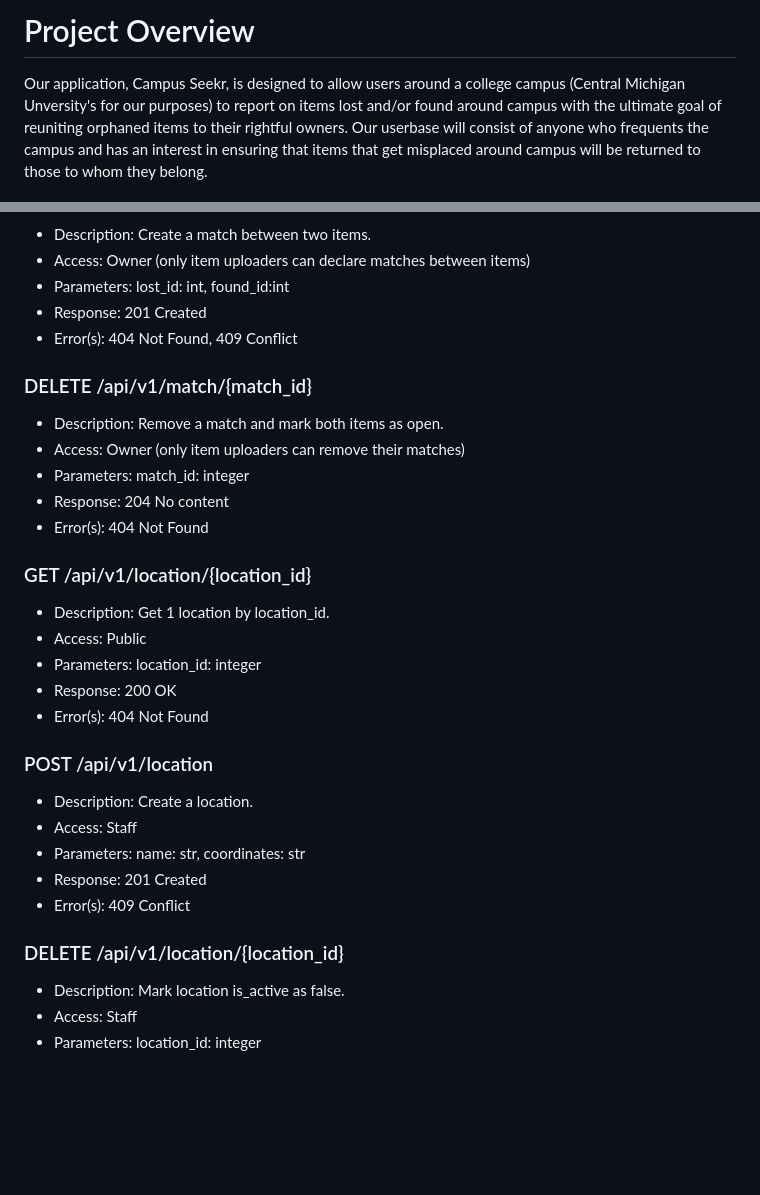
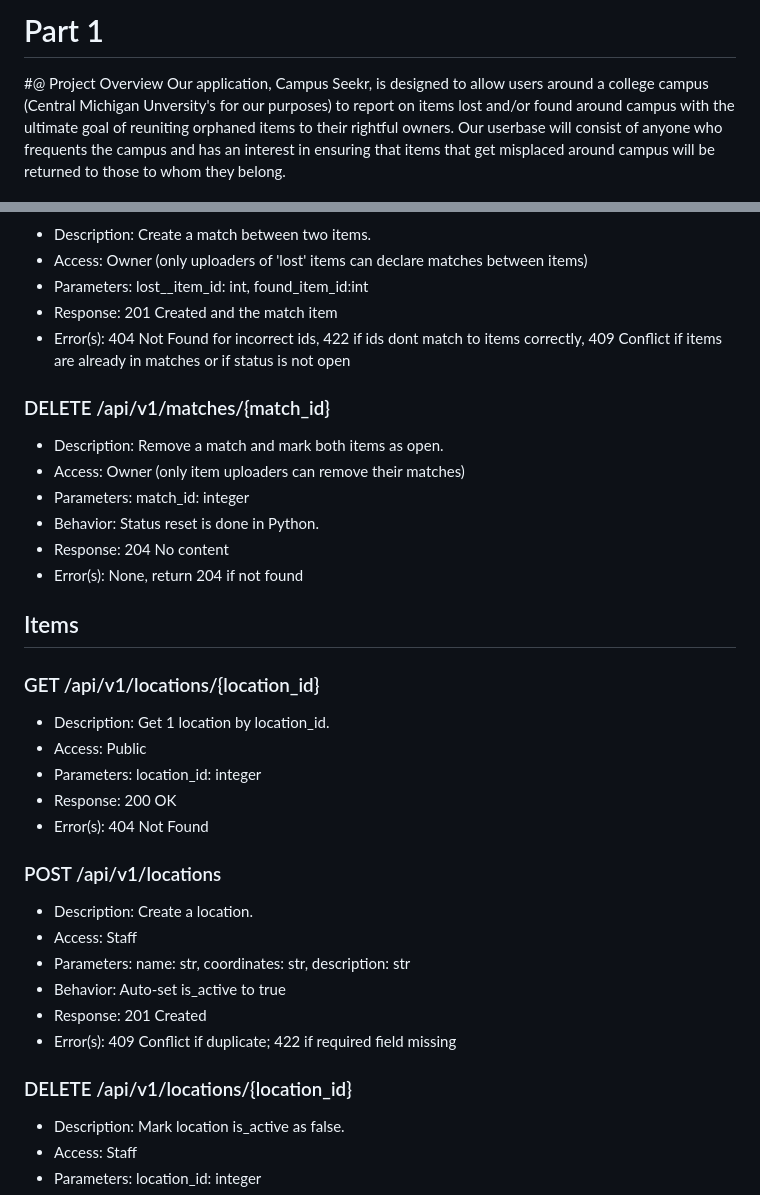
Before and after one commit to Snazzy11/ITC-531-Group-Project, a Markdown page: milestones/milestone1/MILESTONE_1.md, 2 parts joined by grey strips. Drawn GitHub-style; blank space fills up the shorter version.

```diff
--- a/milestones/milestone1/MILESTONE_1.md
+++ b/milestones/milestone1/MILESTONE_1.md
@@ -1,4 +1,5 @@
-# Project Overview
+# Part 1
+#@ Project Overview
 Our application, Campus Seekr, is designed to allow users around a college campus (Central Michigan Unversity's for our purposes) to report on items lost and/or found around campus with the ultimate goal of reuniting orphaned items to their rightful owners. Our userbase will consist of anyone who frequents the campus and has an interest in ensuring that items that get misplaced around campus will be returned to those to whom they belong.
 
 When a user loses an item, they will be able to upload relevant information to the app that may assist in locating it, such as a description of the item and its last seen location. When a user locates an item around campus, a user will be able to upload a picture of the item as well as the location it was found at. Users will be able to declare a match between an item that has been reported as lost and an item that has been reported as found.
@@ -65,31 +73,35 @@ When a user loses an item, they will be able to upload relevant information to t
 - Description: Create a match between two items.
-- Access: Owner (only item uploaders can declare matches between items)
-- Parameters: lost_id: int, found_id:int
-- Response: 201 Created
-- Error(s): 404 Not Found, 409 Conflict
+- Access: Owner (only uploaders of 'lost' items can declare matches between items)
+- Parameters: lost__item_id: int, found_item_id:int
+- Response: 201 Created and the match item
+- Error(s): 404 Not Found for incorrect ids, 422 if ids dont match to items correctly, 409 Conflict if items are already in matches or if status is not open
 
-### DELETE /api/v1/match/{match_id}
+### DELETE /api/v1/matches/{match_id}
 - Description: Remove a match and mark both items as open.
 - Access: Owner (only item uploaders can remove their matches)
 - Parameters: match_id: integer
+- Behavior: Status reset is done in Python.
 - Response: 204 No content
-- Error(s): 404 Not Found
+- Error(s): None, return 204 if not found
 
-### GET /api/v1/location/{location_id}
+
+## Items
+### GET /api/v1/locations/{location_id}
 - Description: Get 1 location by location_id.
 - Access: Public
 - Parameters: location_id: integer
 - Response: 200 OK
 - Error(s): 404 Not Found
 
-### POST /api/v1/location
+### POST /api/v1/locations
 - Description: Create a location.
 - Access: Staff
-- Parameters: name: str, coordinates: str
+- Parameters: name: str, coordinates: str, description: str
+- Behavior: Auto-set is_active to true
 - Response: 201 Created
-- Error(s): 409 Conflict
+- Error(s): 409 Conflict if duplicate; 422 if required field missing
 
-### DELETE /api/v1/location/{location_id}
+### DELETE /api/v1/locations/{location_id}
 - Description: Mark location is_active as false.
 - Access: Staff
 - Parameters: location_id: integer
```
Also changed, not shown: other parts of milestones/milestone1/MILESTONE_1.md (+80 -22 lines).
